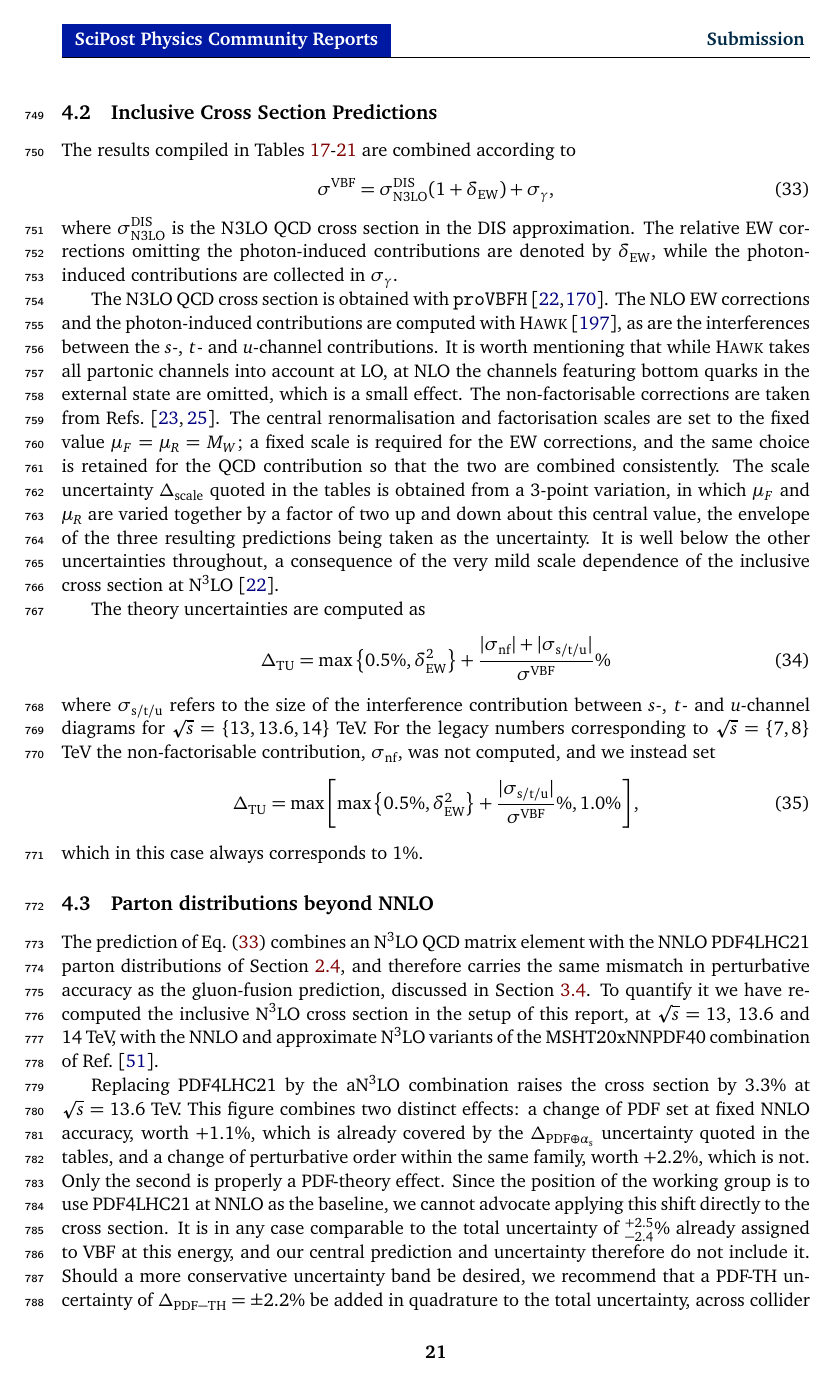
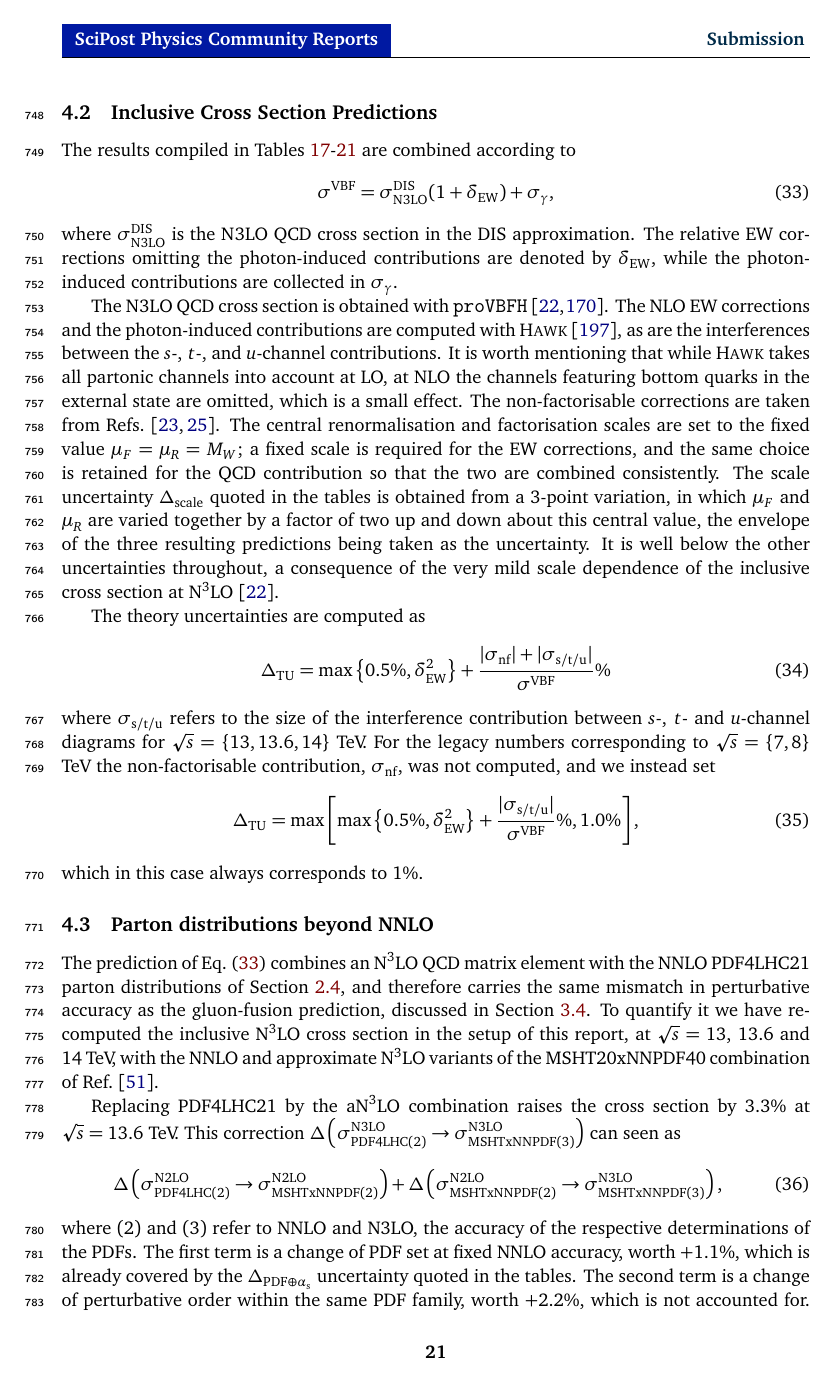
Before and after one commit to bmistlbe/InclusiveHXSUpdate, a LaTeX document (InclusiveXSUpdate.tex, which reads Chapters/VBF.tex): page 23 of 92. Compiled offline with pdfLaTeX.

Commit message:
Some small corrections in the VBF section + one comma in main

```diff
--- a/Chapters/VBF.tex
+++ b/Chapters/VBF.tex
@@ -125,19 +124,27 @@ $\sqrt{s}=13$, $13.6$ and $14$~TeV, with the NNLO and approximate N$^3$LO
 variants of the MSHT20xNNPDF40 combination of Ref.~\cite{Cridge:2024icl}.
 
 Replacing PDF4LHC21 by the aN$^3$LO combination raises the cross
-section by $3.3\%$ at $\sqrt{s}=13.6$~TeV. This figure combines two
-distinct effects: a change of PDF set at fixed NNLO accuracy, worth
+section by $3.3\%$ at $\sqrt{s}=13.6$~TeV.
+This correction $\Delta\left(\sigma^{\rm N3LO}_{\rm PDF4LHC(2)}\to \sigma^{\rm N3LO}_{\rm MSHTxNNPDF(3)}\right)$ can seen as
+%
+\begin{align}
+  \Delta\left(\sigma^{\rm N2LO}_{\rm PDF4LHC(2)}\to \sigma^{\rm N2LO}_{\rm MSHTxNNPDF(2)}\right)
+ +
+ \Delta\left(\sigma^{\rm N2LO}_{\rm MSHTxNNPDF(2)}\to \sigma^{\rm N3LO}_{\rm MSHTxNNPDF(3)}\right) ,
+\end{align}
+%
+where $(2)$ and $(3)$ refer to NNLO and N3LO, the accuracy of the respective  determinations of the PDFs.
+The first term is a change of PDF set at fixed NNLO accuracy, worth
 $+1.1\%$, which is already covered by the
-$\Delta_{\mathrm{PDF}\oplus\alphas}$ uncertainty quoted in the tables,
-and a change of perturbative order within the same family, worth
-$+2.2\%$, which is not. Only the second is properly a PDF-theory
-effect. Since the position of the working group is to use PDF4LHC21 at
+$\Delta_{\mathrm{PDF}\oplus\alphas}$ uncertainty quoted in the tables.
+The second term is a change of perturbative order within the same PDF family, worth $+2.2\%$, which is not accounted for.
+Only the second term describes a genuine PDF-theory effect. Since the position of the working group is to use PDF4LHC21 at
 NNLO as the baseline, we cannot advocate applying this shift directly
 to the cross section. It is in any case comparable to the total
 uncertainty of $^{+2.5}_{-2.4}\%$ already assigned to VBF at this
 energy, and our central prediction and uncertainty therefore do not
 include it. Should a more conservative uncertainty band be desired, we
-recommend that a PDF-TH uncertainty of
+recommend that the PDF-TH uncertainty of
 $\Delta_{\mathrm{PDF-TH}} = \pm 2.2\%$ be added in quadrature to the
 total uncertainty, across collider energies and Higgs-boson masses,
 which brings the latter to approximately $\pm 3.3\%$. The energy dependence of the underlying shift is
```
Also changed, not shown: InclusiveXSUpdate.tex (+1 -1 lines), Chapters/VBF.tex (11 more changed lines).
